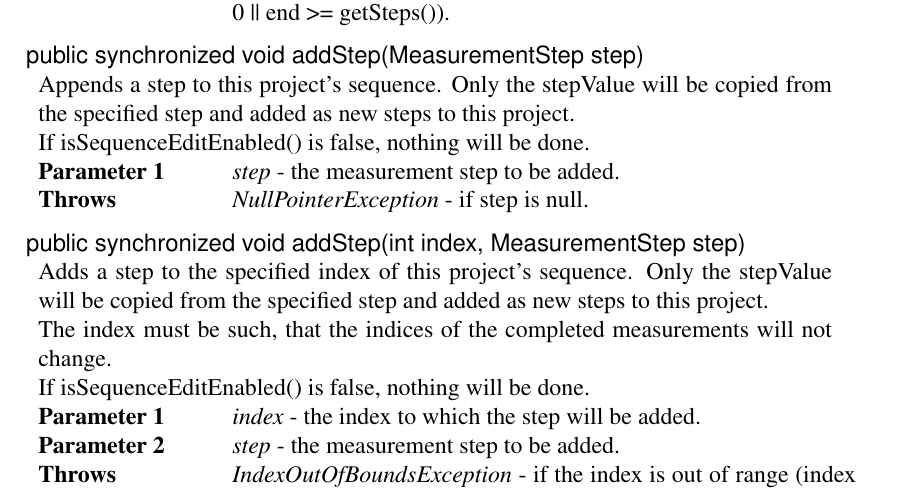
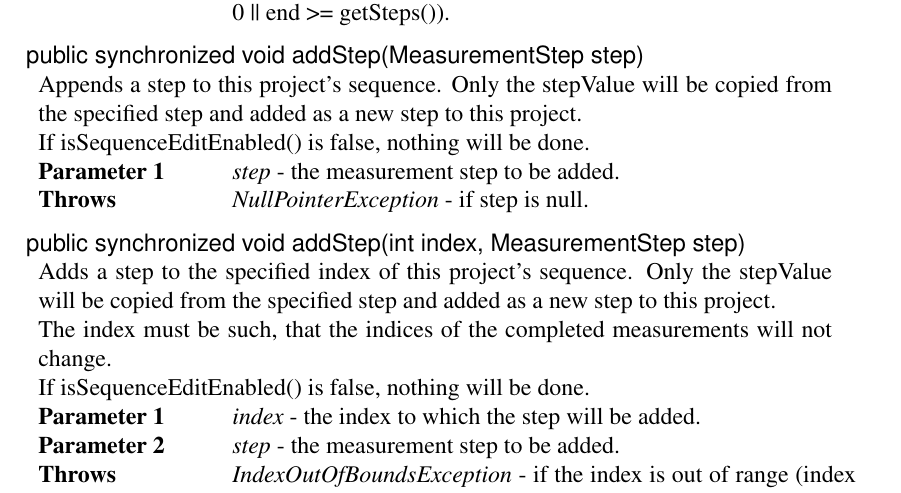
Before and after one commit to luontola/ikayaki, a LaTeX document (docs/latex/suunnittelu/dokumentti.tex, which reads docs/latex/suunnittelu/core-project.tex): part of page 24 of 89, cut so that both start at the same text. Compiled offline with pdfLaTeX.

Commit message:
no message

```diff
--- a/docs/latex/suunnittelu/core-project.tex
+++ b/docs/latex/suunnittelu/core-project.tex
@@ -636,7 +636,7 @@
 \beginMethod{addStep(MeasurementStep)}
 \methodDeclaration{public synchronized void addStep(MeasurementStep step)}
 \methodComment{
-	Appends a step to this project's sequence. Only the stepValue will be copied from the specified step and added as new steps to this project.
+	Appends a step to this project's sequence. Only the stepValue will be copied from the specified step and added as a new step to this project.
 
 	If isSequenceEditEnabled() is false, nothing will be done.
 }
@@ -647,7 +647,7 @@
 \beginMethod{addStep(int,MeasurementStep)}
 \methodDeclaration{public synchronized void addStep(int index, MeasurementStep step)}
 \methodComment{
-	Adds a step to the specified index of this project's sequence. Only the stepValue will be copied from the specified step and added as new steps to this project.
+	Adds a step to the specified index of this project's sequence. Only the stepValue will be copied from the specified step and added as a new step to this project.
 
 	The index must be such, that the indices of the completed measurements will not change.
 
```
